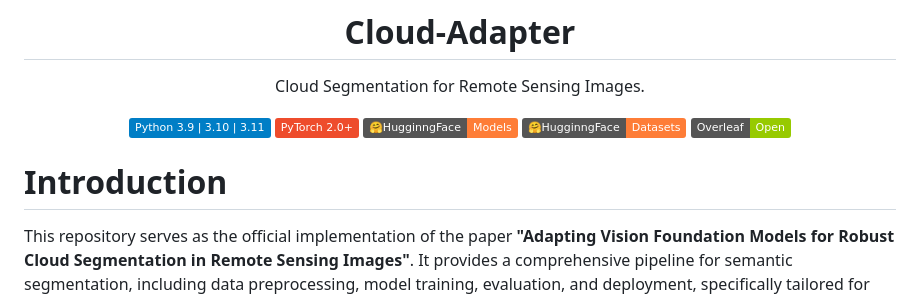
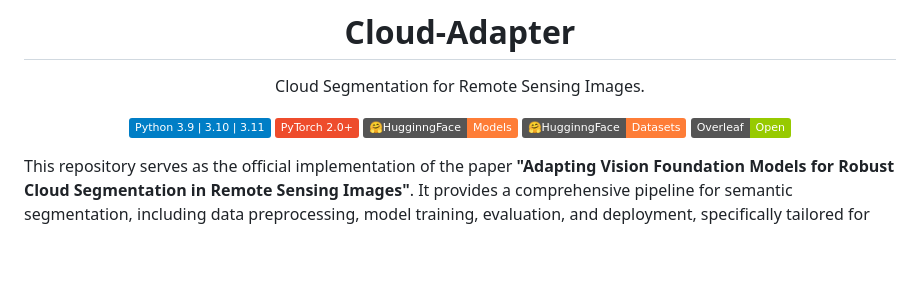
Before and after one commit to XavierJiezou/Cloud-Adapter, a Markdown page: README.md, the part around the change. Rendered like a GitHub page; badges without logos; blank space fills up the shorter version.

```diff
--- a/README.md
+++ b/README.md
@@ -15,8 +15,6 @@ Cloud Segmentation for Remote Sensing Images.
 <!--Love the project? Please consider [donating](https://paypal.me/xavierjiezou?country.x=C2&locale.x=zh_XC) to help it improve!-->
 
 </div>
-
-# Introduction
 
 This repository serves as the official implementation of the paper **"Adapting Vision Foundation Models for Robust Cloud Segmentation in Remote Sensing Images"**. It provides a comprehensive pipeline for semantic segmentation, including data preprocessing, model training, evaluation, and deployment, specifically tailored for cloud segmentation tasks in remote sensing imagery.
 
```
